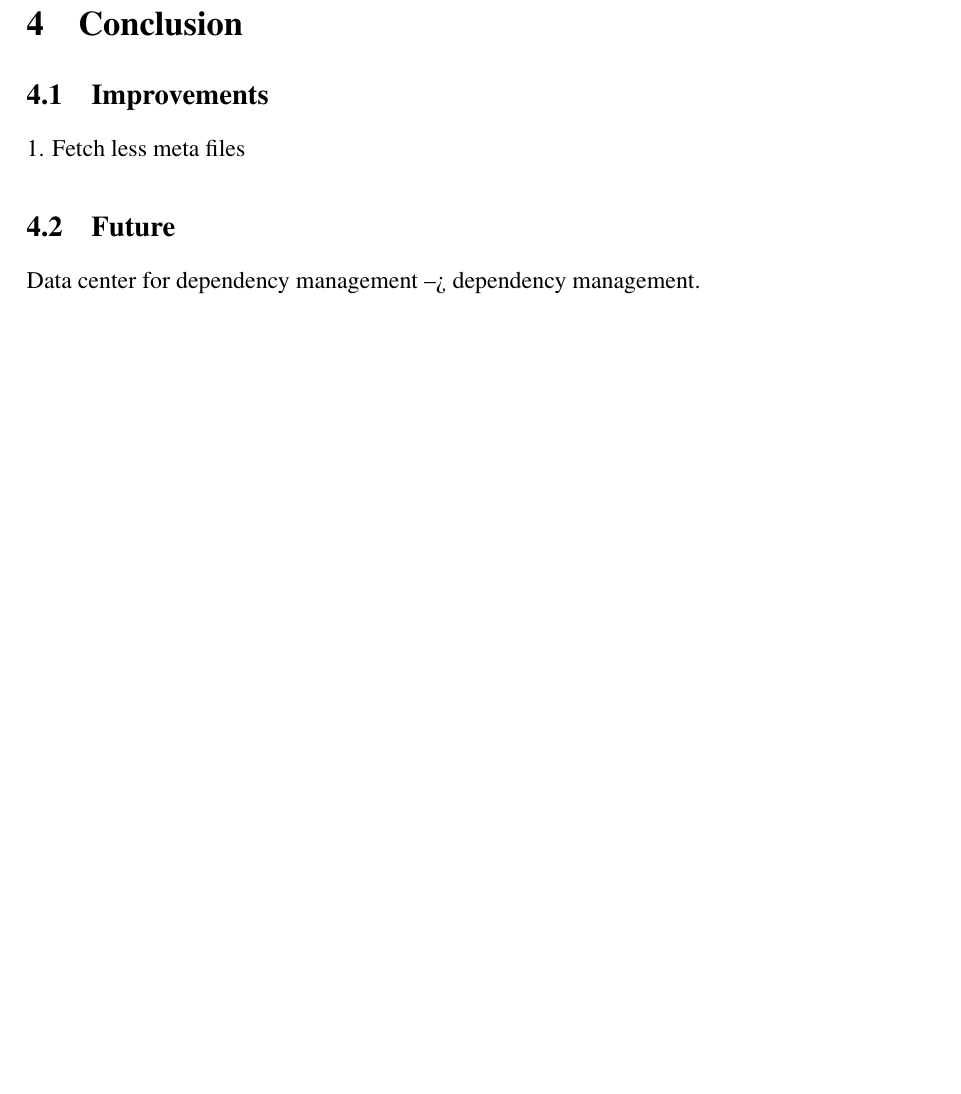
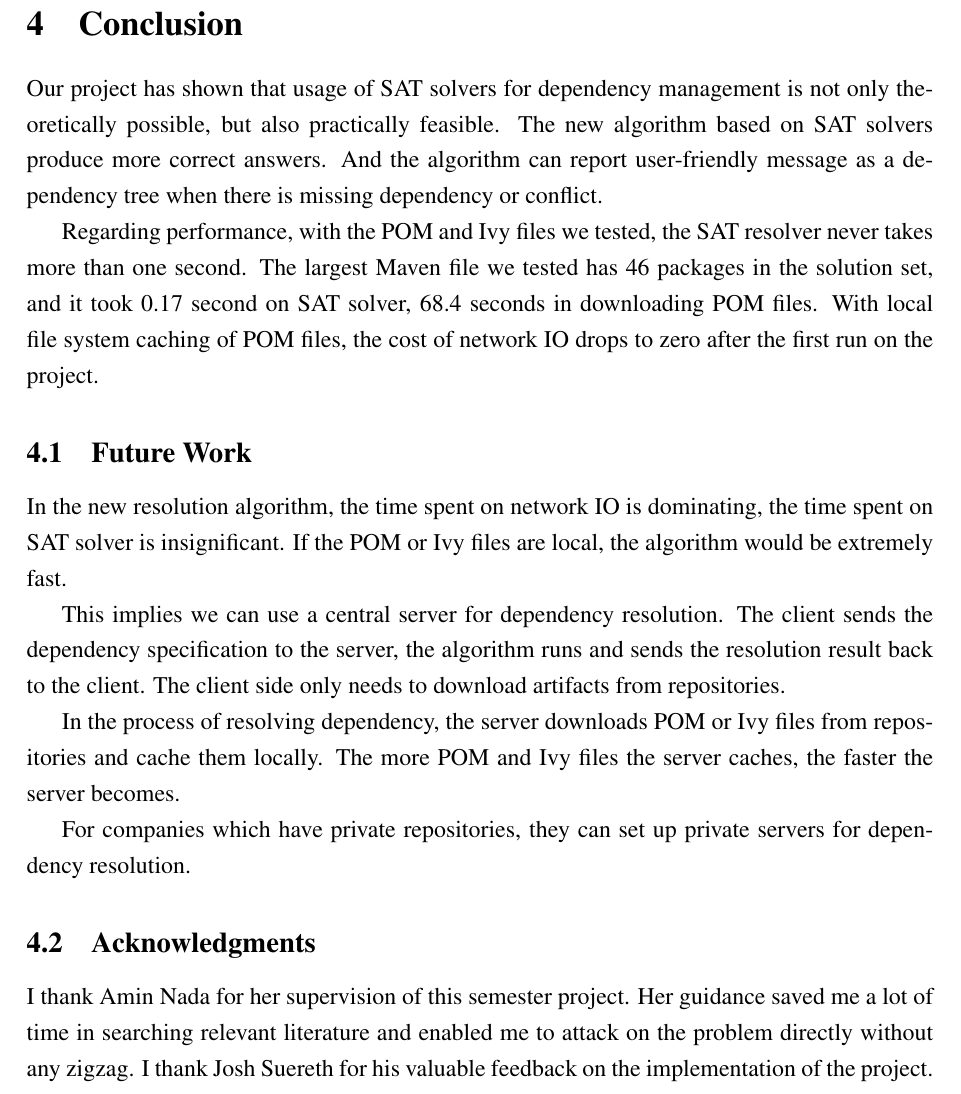
Before and after one commit to liufengyun/satsolver, a LaTeX paper (main.tex, which reads content/conclusions.tex): part of page 20 of 21, cut so that both start at the same text, the shorter picture padded with empty space. Compiled offline with pdfLaTeX.

Commit message:
add conclusion

```diff
--- a/content/conclusions.tex
+++ b/content/conclusions.tex
@@ -1,9 +1,19 @@
 \section{Conclusion}
 
-\subsection{Improvements}
+Our project has shown that usage of SAT solvers for dependency management is not only theoretically possible, but also practically feasible. The new algorithm based on SAT solvers produce more correct answers. And the algorithm can report user-friendly message as a dependency tree when there is missing dependency or conflict.
 
-1. Fetch less meta files
+Regarding performance, with the POM and Ivy files we tested, the SAT resolver never takes more than one second. The largest Maven file we tested has 46 packages in the solution set, and it took 0.17 second on SAT solver, 68.4 seconds in downloading POM files. With local file system caching of POM files, the cost of network IO drops to zero after the first run on the project.
 
-\subsection{Future}
+\subsection{Future Work}
 
-Data center for dependency management --> dependency management.
+In the new resolution algorithm, the time spent on network IO is dominating, the time spent on SAT solver is insignificant. If the POM or Ivy files are local, the algorithm would be extremely fast.
+
+This implies we can use a central server for dependency resolution. The client sends the dependency specification to the server, the algorithm runs and sends the resolution result back to the client. The client side only needs to download artifacts from repositories.
+
+In the process of resolving dependency, the server downloads POM or Ivy files from repositories and cache them locally. The more POM and Ivy files the server caches, the faster the server becomes.
+
+For companies which have private repositories, they can set up private servers for dependency resolution.
+
+\subsection{Acknowledgments}
+
+I thank Amin Nada for her supervision of this semester project. Her guidance saved me a lot of time in searching relevant literature and enabled me to attack on the problem directly without any zigzag. I thank Josh Suereth for his valuable feedback on the implementation of the project.
```
